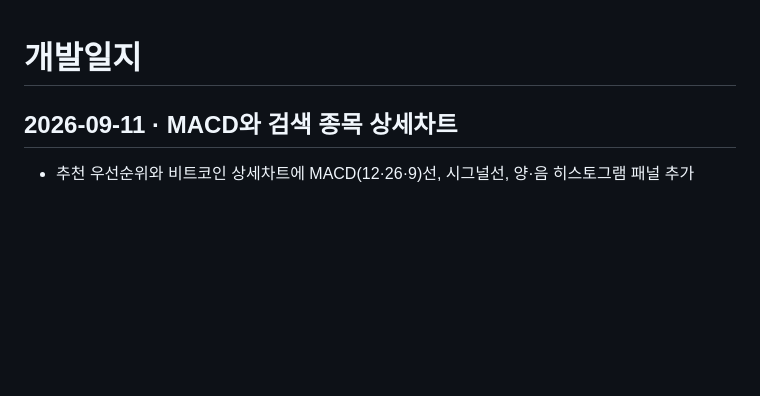
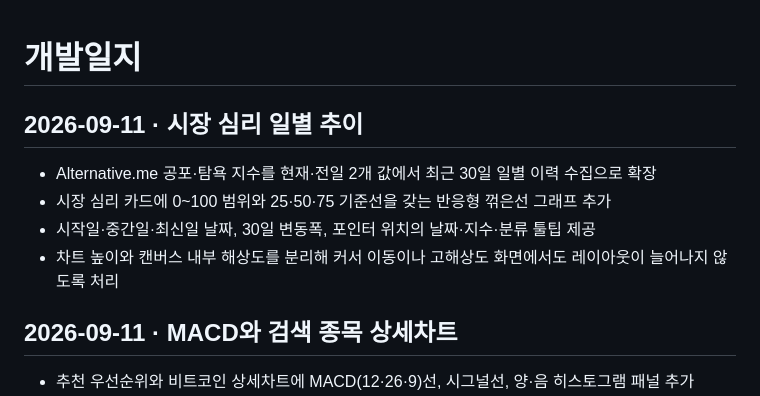
Before and after one commit to Jijunkyoung/coin-recomand, a Markdown page: gpt.md, the part around the change. Rendered like a GitHub page; blank space fills up the shorter version.

Commit message:
Add daily market sentiment chart (gpt.md)

```diff
--- a/gpt.md
+++ b/gpt.md
@@ -1,4 +1,11 @@
 # 개발일지
+
+## 2026-09-11 · 시장 심리 일별 추이
+
+- Alternative.me 공포·탐욕 지수를 현재·전일 2개 값에서 최근 30일 일별 이력 수집으로 확장
+- 시장 심리 카드에 0~100 범위와 25·50·75 기준선을 갖는 반응형 꺾은선 그래프 추가
+- 시작일·중간일·최신일 날짜, 30일 변동폭, 포인터 위치의 날짜·지수·분류 툴팁 제공
+- 차트 높이와 캔버스 내부 해상도를 분리해 커서 이동이나 고해상도 화면에서도 레이아웃이 늘어나지 않도록 처리
 
 ## 2026-09-11 · MACD와 검색 종목 상세차트
 
```
